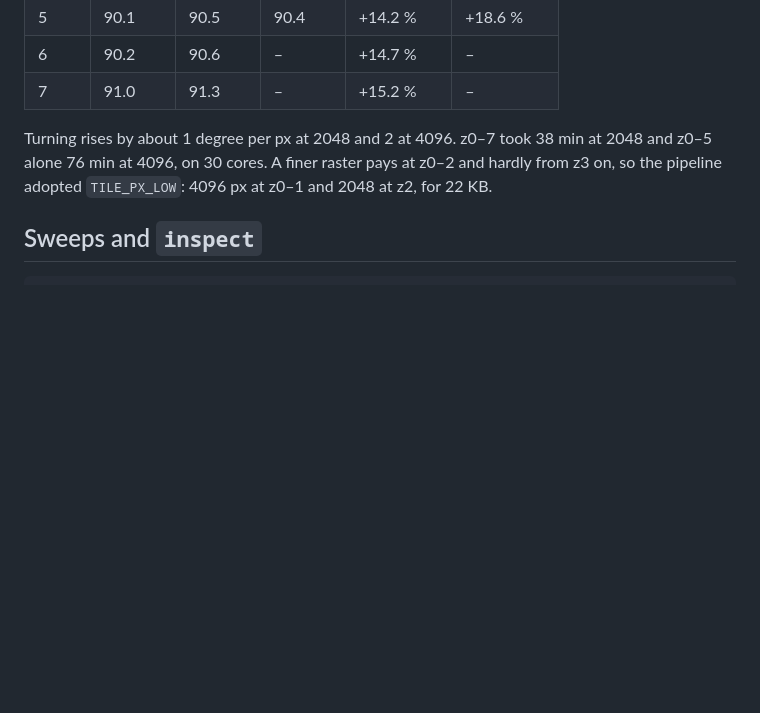
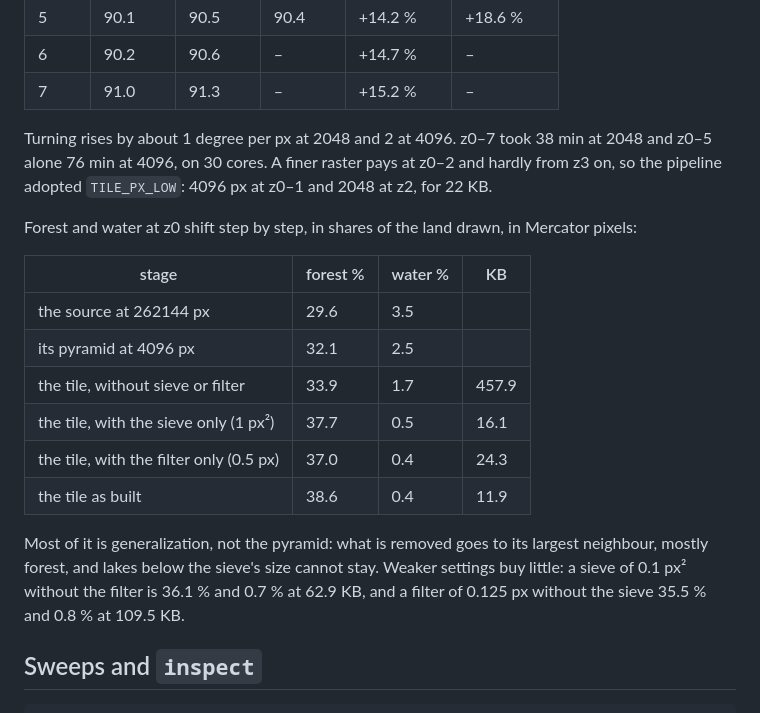
Before and after one commit to versatiles-org/landcover-vectors, a Markdown page: doc/TUNING.md, the part around the change. Drawn GitHub-style; blank space fills up the shorter version.

Commit message:
docs: record where forest and water shift at z0

````diff
--- a/doc/TUNING.md
+++ b/doc/TUNING.md
@@ -210,6 +210,21 @@ Turning rises by about 1 degree per px at 2048 and 2 at 4096. z0–7 took 38 min
 on 30 cores. A finer raster pays at z0–2 and hardly from z3 on, so the pipeline adopted `TILE_PX_LOW`: 4096 px at z0–1
 and 2048 at z2, for 22 KB.
 
+Forest and water at z0 shift step by step, in shares of the land drawn, in Mercator pixels:
+
+| stage                                          | forest % | water % | KB    |
+| ---------------------------------------------- | -------- | ------- | ----- |
+| the source at 262144 px                        | 29.6     | 3.5     |       |
+| its pyramid at 4096 px                         | 32.1     | 2.5     |       |
+| the tile, without sieve or filter              | 33.9     | 1.7     | 457.9 |
+| the tile, with the sieve only (1 px²)          | 37.7     | 0.5     | 16.1  |
+| the tile, with the filter only (0.5 px)        | 37.0     | 0.4     | 24.3  |
+| the tile as built                              | 38.6     | 0.4     | 11.9  |
+
+Most of it is generalization, not the pyramid: what is removed goes to its largest neighbour, mostly forest, and lakes
+below the sieve's size cannot stay. Weaker settings buy little: a sieve of 0.1 px² without the filter is 36.1 % and 0.7 %
+at 62.9 KB, and a filter of 0.125 px without the sieve 35.5 % and 0.8 % at 109.5 KB.
+
 ## Sweeps and `inspect`
 
 ```sh
````
